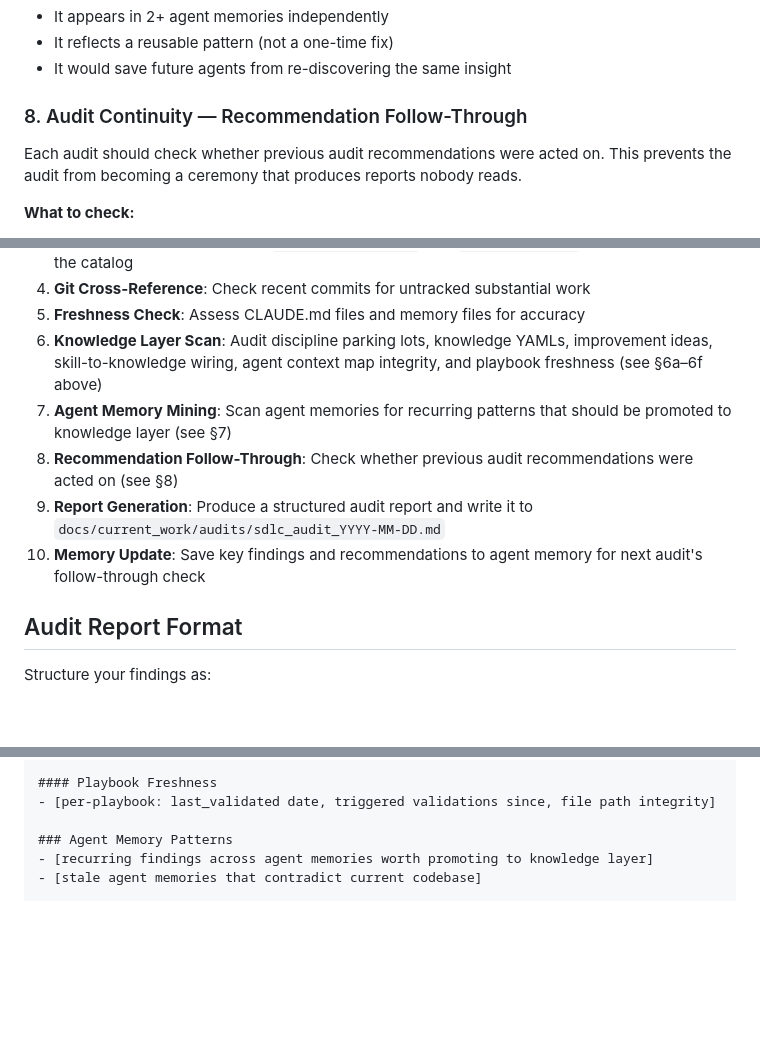
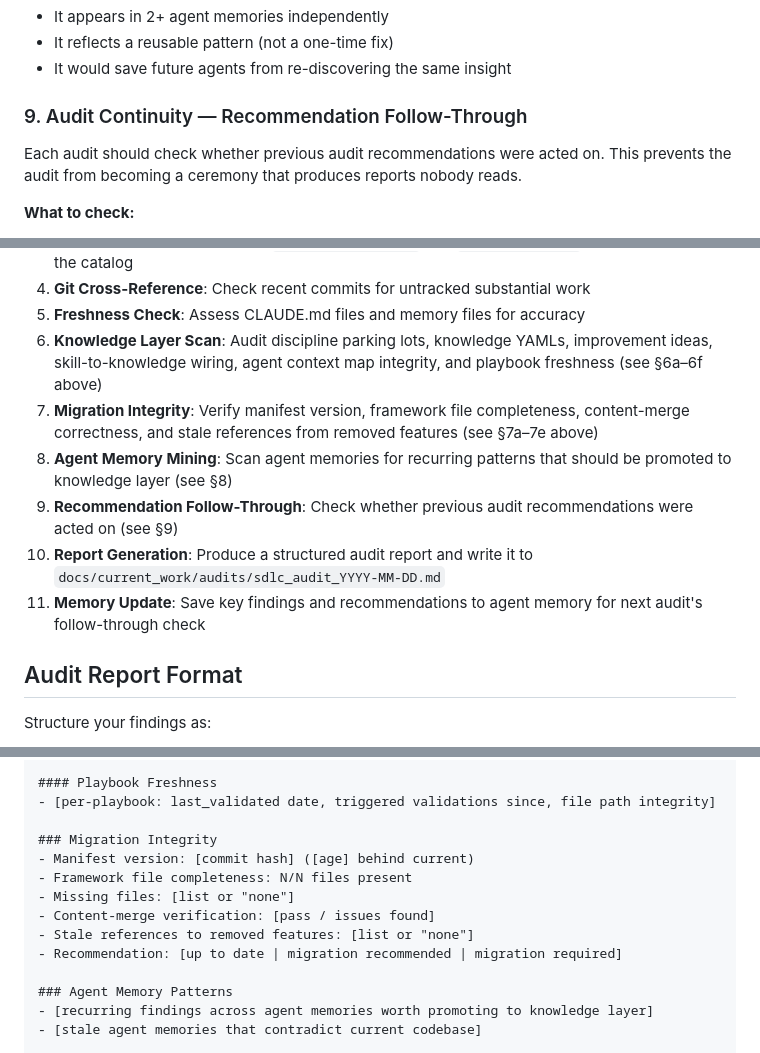
Before and after one commit to Inpacchi/cc-sdlc, a Markdown page: agents/sdlc-compliance-auditor.md, 3 parts joined by grey strips. Rendered like a GitHub page; blank space fills up the shorter version.

```diff
--- a/agents/sdlc-compliance-auditor.md
+++ b/agents/sdlc-compliance-auditor.md
@@ -203,7 +259,7 @@ Agent memory directories (`.claude/agent-memory/*/`) accumulate findings across
 - It reflects a reusable pattern (not a one-time fix)
 - It would save future agents from re-discovering the same insight
 
-### 8. Audit Continuity — Recommendation Follow-Through
+### 9. Audit Continuity — Recommendation Follow-Through
 
 Each audit should check whether previous audit recommendations were acted on. This prevents the audit from becoming a ceremony that produces reports nobody reads.
 
@@ -226,10 +282,11 @@ Each audit should check whether previous audit recommendations were acted on. Th
 4. **Git Cross-Reference**: Check recent commits for untracked substantial work
 5. **Freshness Check**: Assess CLAUDE.md files and memory files for accuracy
 6. **Knowledge Layer Scan**: Audit discipline parking lots, knowledge YAMLs, improvement ideas, skill-to-knowledge wiring, agent context map integrity, and playbook freshness (see §6a–6f above)
-7. **Agent Memory Mining**: Scan agent memories for recurring patterns that should be promoted to knowledge layer (see §7)
-8. **Recommendation Follow-Through**: Check whether previous audit recommendations were acted on (see §8)
-9. **Report Generation**: Produce a structured audit report and write it to `docs/current_work/audits/sdlc_audit_YYYY-MM-DD.md`
-10. **Memory Update**: Save key findings and recommendations to agent memory for next audit's follow-through check
+7. **Migration Integrity**: Verify manifest version, framework file completeness, content-merge correctness, and stale references from removed features (see §7a–7e above)
+8. **Agent Memory Mining**: Scan agent memories for recurring patterns that should be promoted to knowledge layer (see §8)
+9. **Recommendation Follow-Through**: Check whether previous audit recommendations were acted on (see §9)
+10. **Report Generation**: Produce a structured audit report and write it to `docs/current_work/audits/sdlc_audit_YYYY-MM-DD.md`
+11. **Memory Update**: Save key findings and recommendations to agent memory for next audit's follow-through check
 
 ## Audit Report Format
 
@@ -283,6 +340,14 @@ Structure your findings as:
 
 #### Playbook Freshness
 - [per-playbook: last_validated date, triggered validations since, file path integrity]
+
+### Migration Integrity
+- Manifest version: [commit hash] ([age] behind current)
+- Framework file completeness: N/N files present
+- Missing files: [list or "none"]
+- Content-merge verification: [pass / issues found]
+- Stale references to removed features: [list or "none"]
+- Recommendation: [up to date | migration recommended | migration required]
 
 ### Agent Memory Patterns
 - [recurring findings across agent memories worth promoting to knowledge layer]
```
Also changed, not shown: other parts of agents/sdlc-compliance-auditor.md (+60 -2 lines), process/compliance_audit.md (+4 -0 lines).
